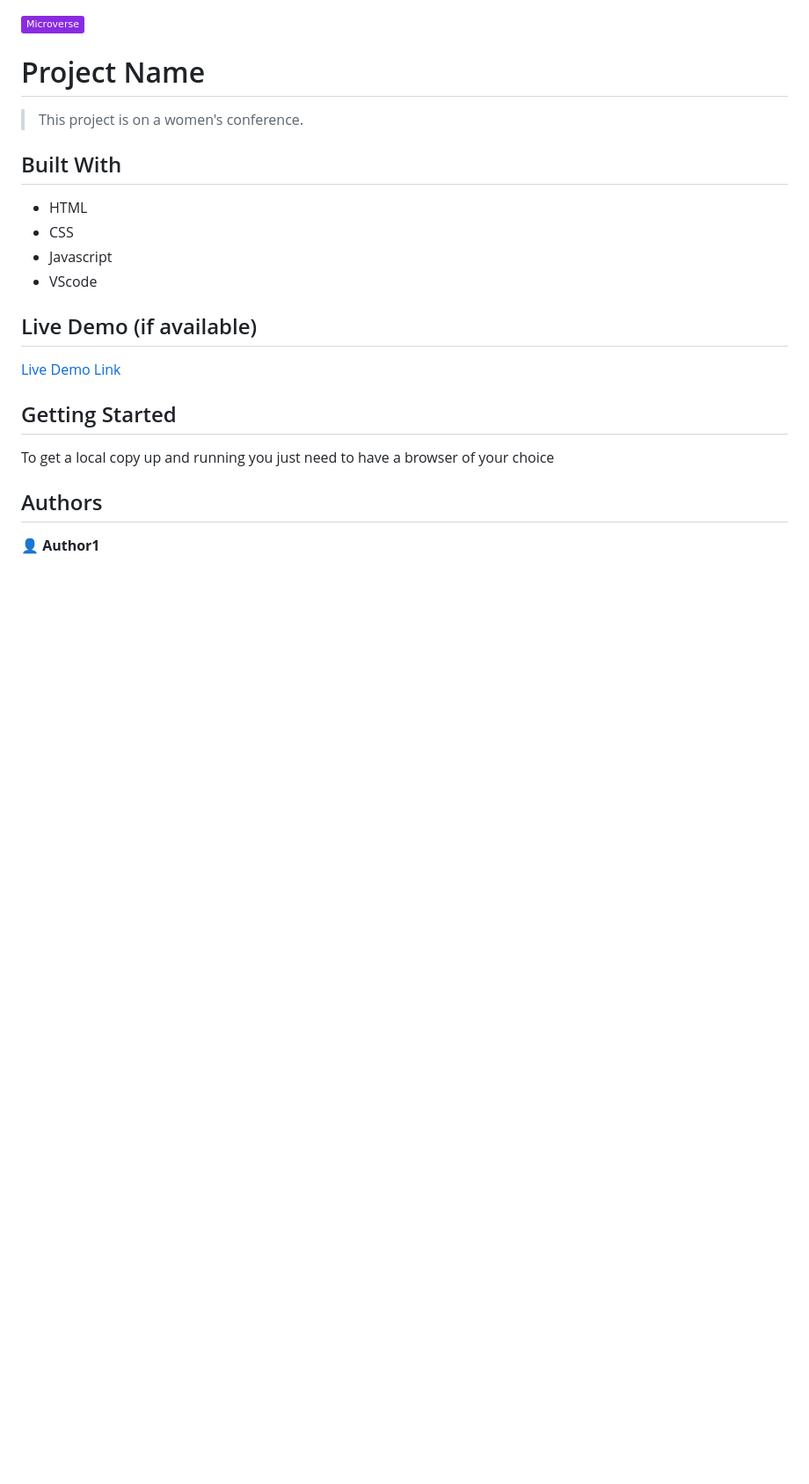
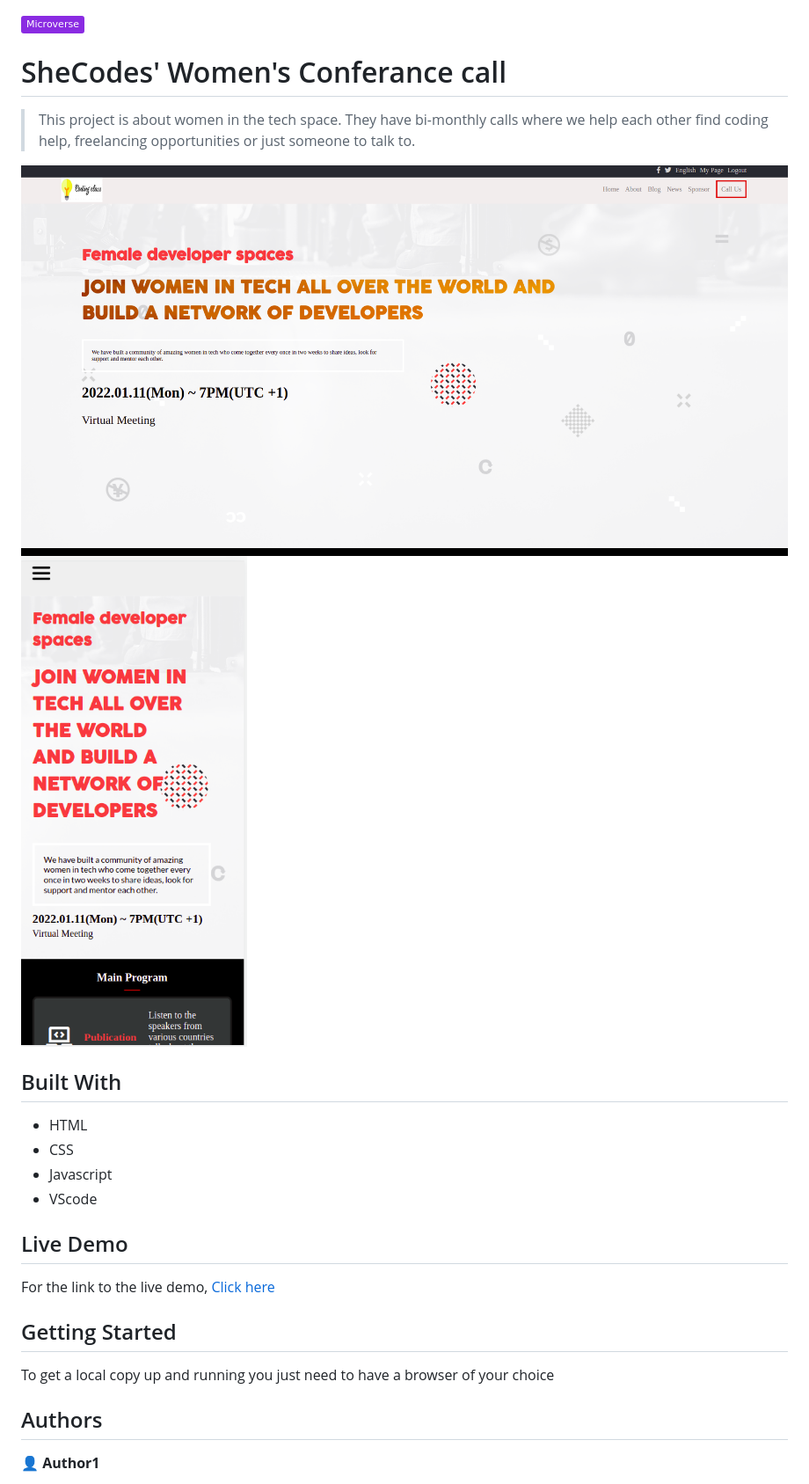
Before and after one commit to iLynette/sheCodes-capstone, a Markdown page: README.md, the part around the change. Shown: that part at 88% size. Drawn GitHub-style; pictures changed too: one.png (added), two.png (added); badges without logos; blank space fills up the shorter version.

```diff
--- a/README.md
+++ b/README.md
@@ -1,8 +1,11 @@
 ![](https://img.shields.io/badge/Microverse-blueviolet)
 
-# Project Name
+# SheCodes' Women's Conferance call
 
-> This project is on a women's conference.
+> This project is about women in the tech space. They have bi-monthly calls where we help each other find coding help, freelancing opportunities or just someone to talk to.
+
+![screenshot](./two.png)
+![screenshot](./one.png)
 
 
 ## Built With
@@ -12,9 +15,9 @@
 - Javascript
 - VScode
 
-## Live Demo (if available)
+## Live Demo
 
-[Live Demo Link](https://livedemo.com)
+For the link to the live demo, [Click here](https://ilynette.github.io/sheCodes-capstone/)
 
 
 ## Getting Started
```
